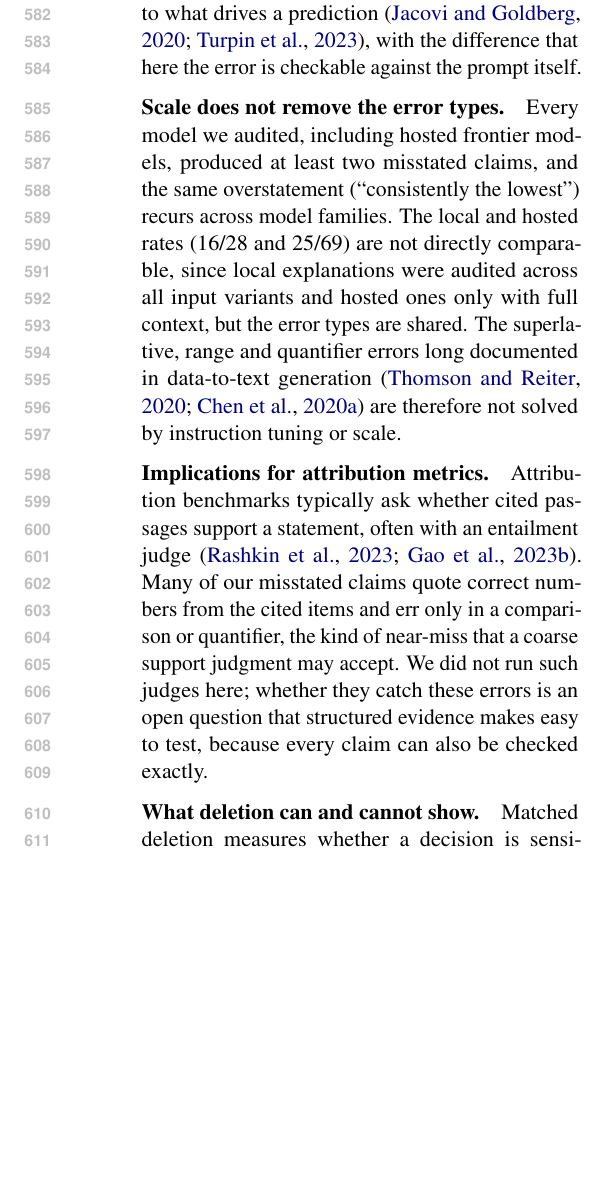
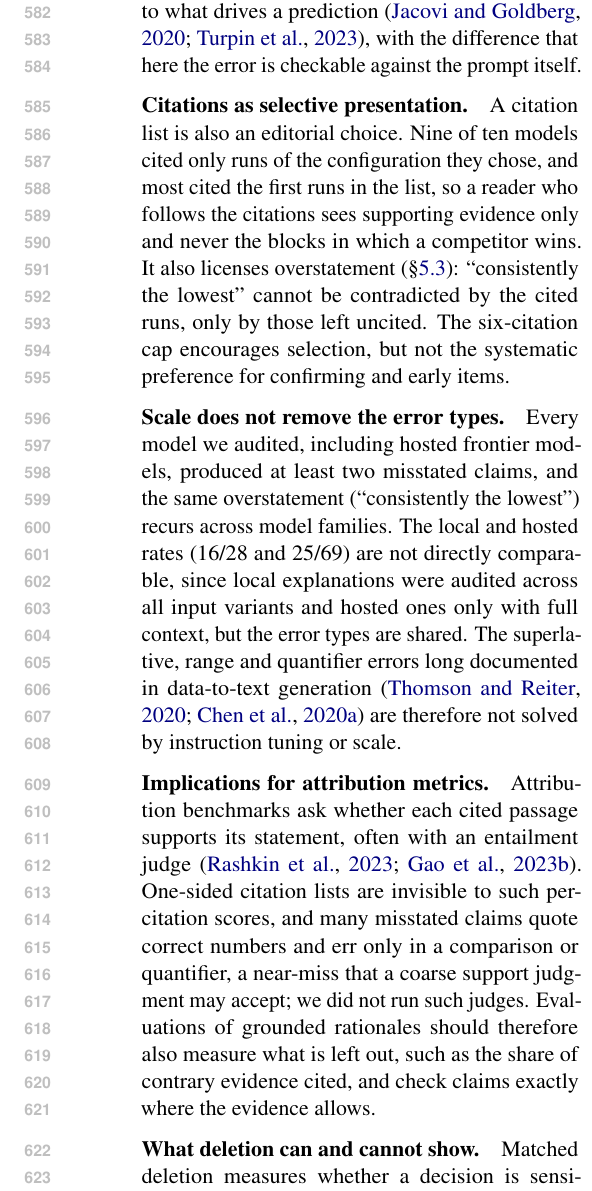
Before and after one commit to leemgs/semantos, a LaTeX paper (paper/main.tex, which reads paper/060-discussion.tex): part of one column of page 8 of 17, cut so that both start at the same text, the shorter picture padded with empty space. Compiled offline with pdfLaTeX.

Commit message:
paper: discuss the citation-bias finding
- New Discussion paragraph "Citations as selective presentation": nine of ten
  models cite only runs of their chosen configuration and most cite the first
  runs listed, so readers who follow citations never see contrary evidence,
  and overstatements cannot be contradicted by the cited runs; the citation
  cap encourages selection but does not explain the preference for confirming
  and early items.
- "Implications for attribution metrics" now notes that one-sided citation
  lists are invisible to per-citation support scores and recommends measuring
  what is left out (e.g., the share of contrary evidence cited).

Body still ends on page 8.

Co-Authored-By: Claude Opus 5.5 <noreply@anthropic.com>
Claude-Session: https://claude.ai/code/session_01LL1wWNjZKLsFq1zTpStevA

```diff
--- a/paper/060-discussion.tex
+++ b/paper/060-discussion.tex
@@ -3,11 +3,14 @@
 \paragraph{Decisions and rationales come apart.}
 Most misstatements accompany a correct choice. This pattern is consistent with a decision driven by a simple reading of the evidence, here the minimum of the training table, and a rationale that is generated as a separate summary of the retrieval runs. Choosing the smallest of four means is easy; summarizing forty noisy measurements with ranges, extremes and quantifiers is where the errors concentrate. Because the decision is right, an end-to-end evaluation would never surface these errors, and a reader who trusts the rationale would come away with a false picture of the evidence, for instance that the chosen configuration is never beaten. This mirrors findings that explanations can be plausible yet unfaithful to what drives a prediction~\cite{Jacovi2020Faithfulness,Turpin2023Unfaithful}, with the difference that here the error is checkable against the prompt itself.
 
+\paragraph{Citations as selective presentation.}
+A citation list is also an editorial choice. Nine of ten models cited only runs of the configuration they chose, and most cited the first runs in the list, so a reader who follows the citations sees supporting evidence only and never the blocks in which a competitor wins. It also licenses overstatement (\S\ref{subsec:claims}): ``consistently the lowest'' cannot be contradicted by the cited runs, only by those left uncited. The six-citation cap encourages selection, but not the systematic preference for confirming and early items.
+
 \paragraph{Scale does not remove the error types.}
 Every model we audited, including hosted frontier models, produced at least two misstated claims, and the same overstatement (``consistently the lowest'') recurs across model families. The local and hosted rates (16/28 and 25/69) are not directly comparable, since local explanations were audited across all input variants and hosted ones only with full context, but the error types are shared. The superlative, range and quantifier errors long documented in data-to-text generation~\cite{Thomson2020GoldStandard,Chen2020LogicNLG} are therefore not solved by instruction tuning or scale.
 
 \paragraph{Implications for attribution metrics.}
-Attribution benchmarks typically ask whether cited passages support a statement, often with an entailment judge~\cite{Rashkin2023AIS,Gao2023ALCE}. Many of our misstated claims quote correct numbers from the cited items and err only in a comparison or quantifier, the kind of near-miss that a coarse support judgment may accept. We did not run such judges here; whether they catch these errors is an open question that structured evidence makes easy to test, because every claim can also be checked exactly.
+Attribution benchmarks ask whether each cited passage supports its statement, often with an entailment judge~\cite{Rashkin2023AIS,Gao2023ALCE}. One-sided citation lists are invisible to such per-citation scores, and many misstated claims quote correct numbers and err only in a comparison or quantifier, a near-miss that a coarse support judgment may accept; we did not run such judges. Evaluations of grounded rationales should therefore also measure what is left out, such as the share of contrary evidence cited, and check claims exactly where the evidence allows.
 
 \paragraph{What deletion can and cannot show.}
 Matched deletion measures whether a decision is sensitive to what is cited, which is a form of self-consistency rather than faithfulness to internal computation~\cite{Parcalabescu2024SelfConsistency}. Even that is estimable only when the evidence contains redundant items of the same kind: half of our models cited the single training table, for which no control exists. Evidence sets for such audits should be designed with matched alternatives for every item a model might cite.
```
Also changed, not shown: paper/main.pdf.
